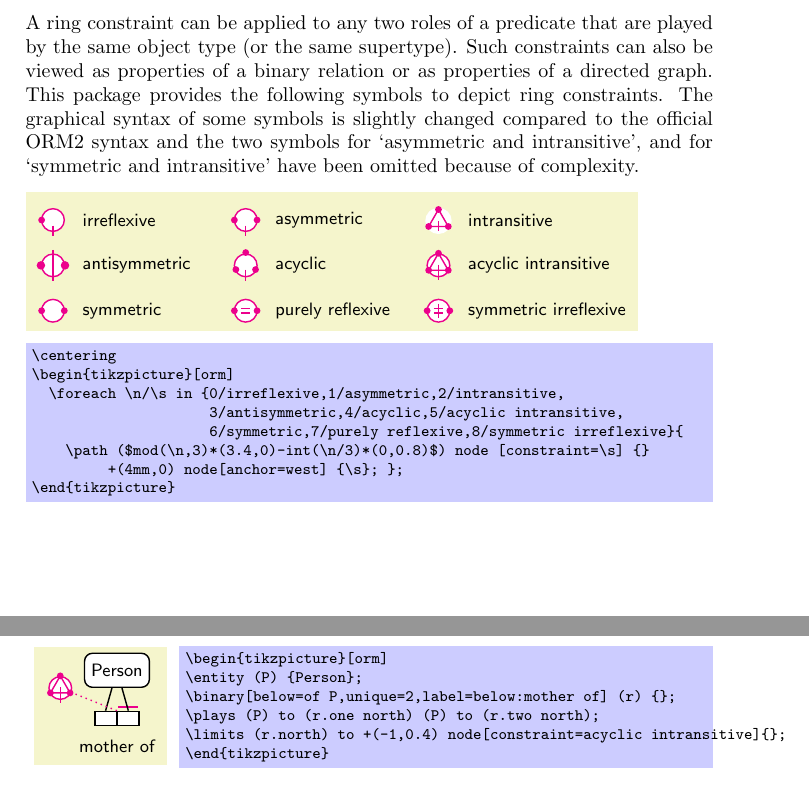
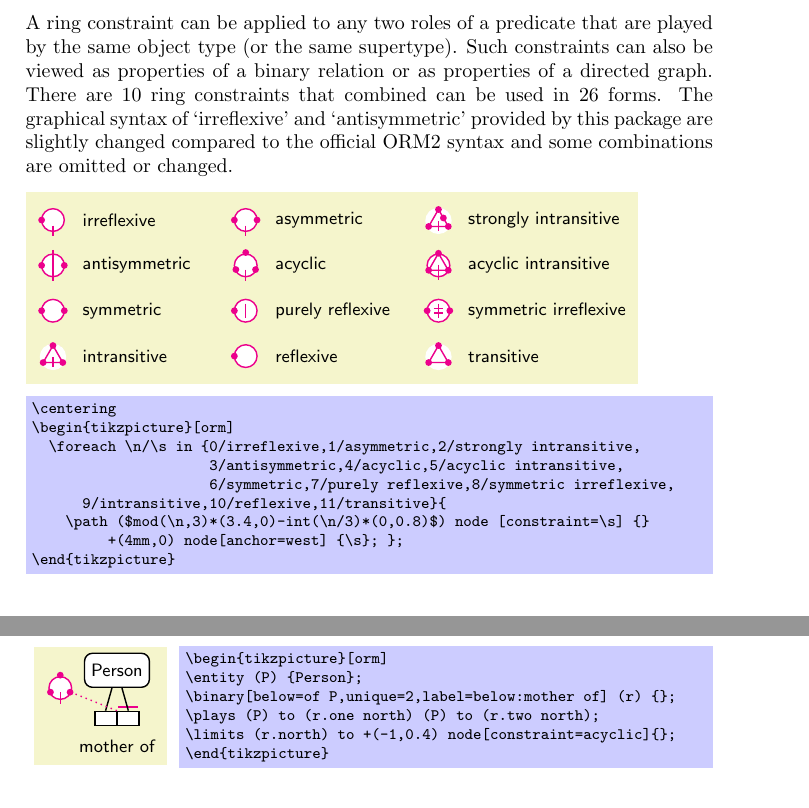
Before and after one commit to nichtich/tkz-orm, a LaTeX paper (tkz-orm.tex, which reads tkz-orm.sty): two parts of pages 12 and 13 of 21, joined at a grey line, cut so that both start at the same text. Compiled offline with pdfLaTeX.

Commit message:
more ring constraints

```diff
--- a/tkz-orm.sty
+++ b/tkz-orm.sty
@@ -11,7 +11,7 @@
 % Copyright 2009-2010 by Jakob Voss
 %<–––––––––––––––––––––––––––––––––––––––––––––––––––––––––––––––––––––––––––>
 \NeedsTeXFormat{LaTeX2e}
-\ProvidesPackage{tkz-orm}[2011/02/21 v0.1.2 Object-Role Modeling]
+\ProvidesPackage{tkz-orm}[2011/12/05 v0.1.3 Object-Role Modeling]
 %<–––––––––––––––––––––––––––––––––––––––––––––––––––––––––––––––––––––––––––>
 \RequirePackage{tikz}[2009/09/04]
 
@@ -598,8 +603,8 @@
 }
 
 \constraintdeclareasnode{antisymmetric}{
-  \path[use as bounding box] (270:2.75mm) -- (90:2.75mm);
-  \draw[both required,color=white] (180:2mm) to (0:2mm); % TODO: background
+  \path [ormdot] (180:2mm) circle;
+  \path [ormdot] (  0:2mm) circle;
   \draw[every constraint line] (90:2.75mm) to (270:2.75mm);
 }
 
--- a/tkz-orm.tex
+++ b/tkz-orm.tex
@@ -13,8 +13,8 @@
 \usepackage{makeidx}
 \makeindex
 
-\def\ormVersion{0.1.2}
-\def\ormDate{February 21th, 2011}
+\def\ormVersion{0.1.3}
+\def\ormDate{December 5th, 2011}
 \newif\ifappendix
 \appendixfalse
 \appendixtrue
@@ -517,15 +517,27 @@ Inside |{tikzpicture}| these commands can be used as abbreviations for
 \subsection{Ring Constraints}
 \label{sec:ringconstraints}
 
-A ring constraint can be applied to any two roles of a predicate that are played by the same object type (or the same supertype). Such constraints can also be viewed as properties of a binary relation or as properties of a directed graph. This package provides the following symbols to depict ring constraints. The graphical syntax of some symbols is slightly changed compared to the official ORM2 syntax and the two symbols for `asymmetric and intransitive', and for `symmetric and intransitive' have been omitted because of complexity.
+A ring constraint can be applied to any two roles of a predicate that are
+played by the same object type (or the same supertype). Such constraints can
+also be viewed as properties of a binary relation or as properties of a
+directed graph. There are 10 ring constraints that combined can be used in 26
+forms. The graphical syntax of `irreflexive' and `antisymmetric' provided by
+this package are slightly changed compared to the official ORM2 syntax and
+some combinations are omitted or changed.
 
-% TODO: additional: transitive, tree
+%and the two symbols for `asymmetric and
+%intransitive', and for `symmetric and intransitive' have been omitted because
+%of complexity.
+
+% TODO: additional: tree, otree
+% combined: acyclic intransitive, symmetric irreflexive etc.
 \begin{codeexample}[]
 \centering
 \begin{tikzpicture}[orm]
-  \foreach \n/\s in {0/irreflexive,1/asymmetric,2/intransitive,
+  \foreach \n/\s in {0/irreflexive,1/asymmetric,2/strongly intransitive,
                      3/antisymmetric,4/acyclic,5/acyclic intransitive,
-                     6/symmetric,7/purely reflexive,8/symmetric irreflexive}{
+                     6/symmetric,7/purely reflexive,8/symmetric irreflexive,
+					 9/intransitive,10/reflexive,11/transitive}{
     \path ($mod(\n,3)*(3.4,0)-int(\n/3)*(0,0.8)$) node [constraint=\s] {}
          +(4mm,0) node[anchor=west] {\s}; };
 \end{tikzpicture}
@@ -536,7 +548,7 @@ A ring constraint can be applied to any two roles of a predicate that are played
 \entity (P) {Person};
 \binary[below=of P,unique=2,label=below:mother of] (r) {};
 \plays (P) to (r.one north) (P) to (r.two north);
-\limits (r.north) to +(-1,0.4) node[constraint=acyclic intransitive]{};
+\limits (r.north) to +(-1,0.4) node[constraint=acyclic]{};
 \end{tikzpicture}
 \end{codeexample}
 
```
Also changed, not shown: tkz-orm.pdf, tkz-orm.sty (13 more changed lines).
